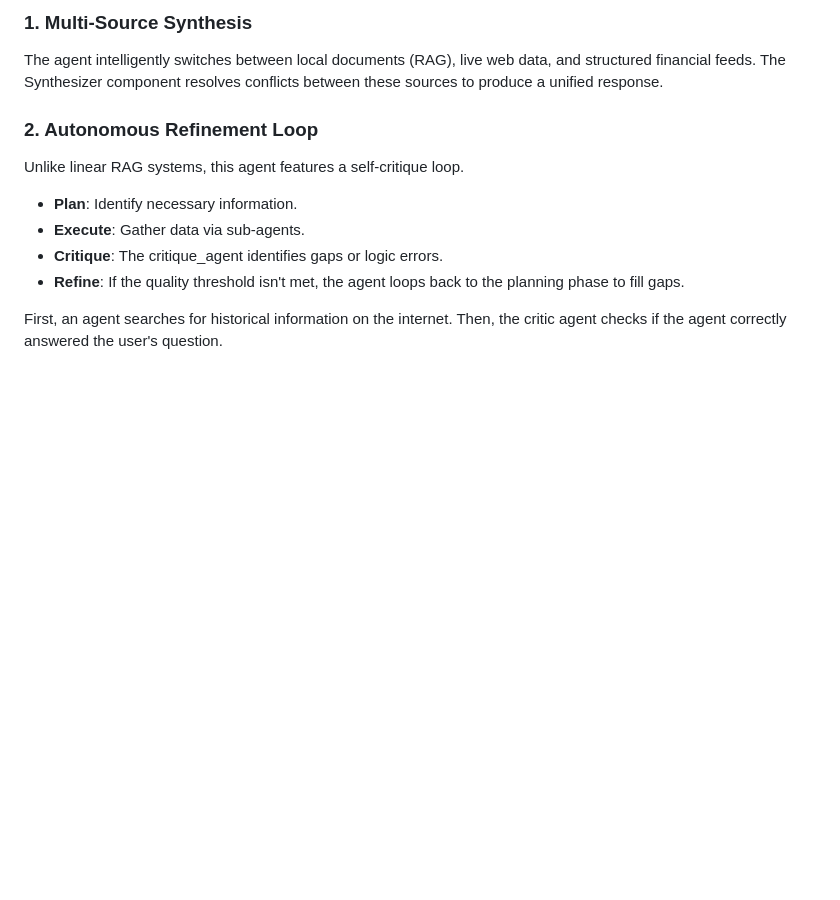
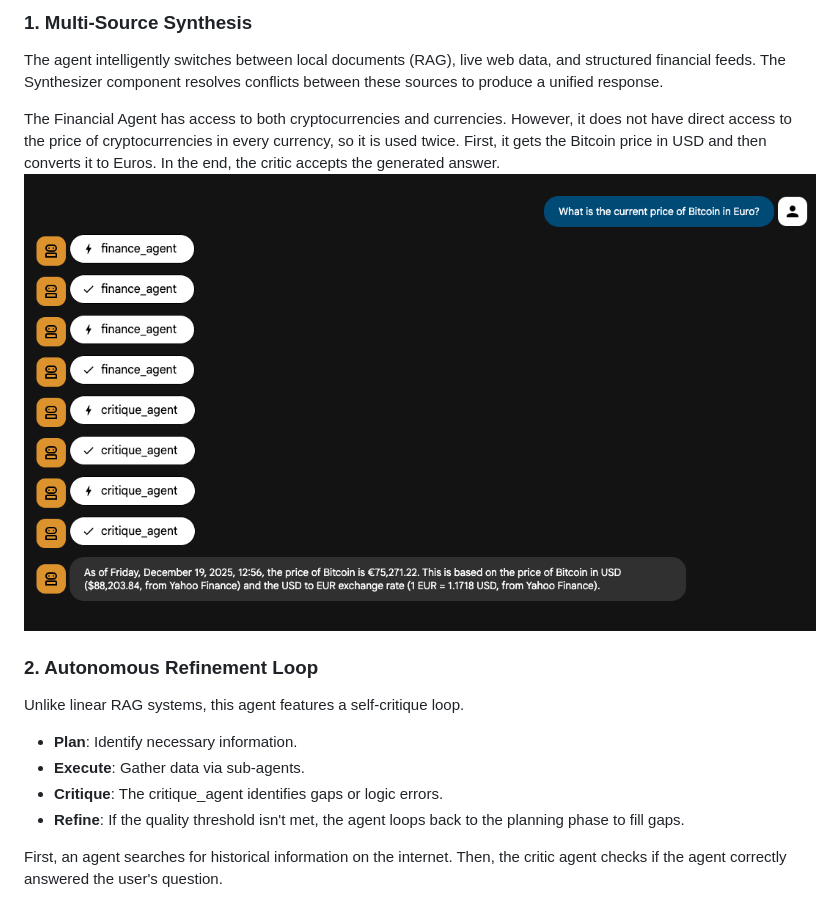
Before and after one commit to metrych-creator/agentAI, a Markdown page: README.md, the part around the change. Rendered like a GitHub page; blank space fills up the shorter version.

Commit message:
Update README with Financial Agent details
Clarify the Financial Agent's access to currency prices and its process for obtaining Bitcoin prices.

```diff
--- a/README.md
+++ b/README.md
@@ -22,6 +22,9 @@ The system follows a modular **"Plan-Execute-Critique-Refine"** architecture. It
 ## Key Features & Phases
 ### 1. Multi-Source Synthesis
 The agent intelligently switches between local documents (RAG), live web data, and structured financial feeds. The Synthesizer component resolves conflicts between these sources to produce a unified response.
+
+The Financial Agent has access to both cryptocurrencies and  currencies. However, it does not have direct access to the price of cryptocurrencies in every currency, so it is used twice. First, it gets the Bitcoin price in USD and then converts it to Euros. In the end, the critic accepts the generated answer.
+![finance](images/finance.png)
 
 ### 2. Autonomous Refinement Loop
 
```
